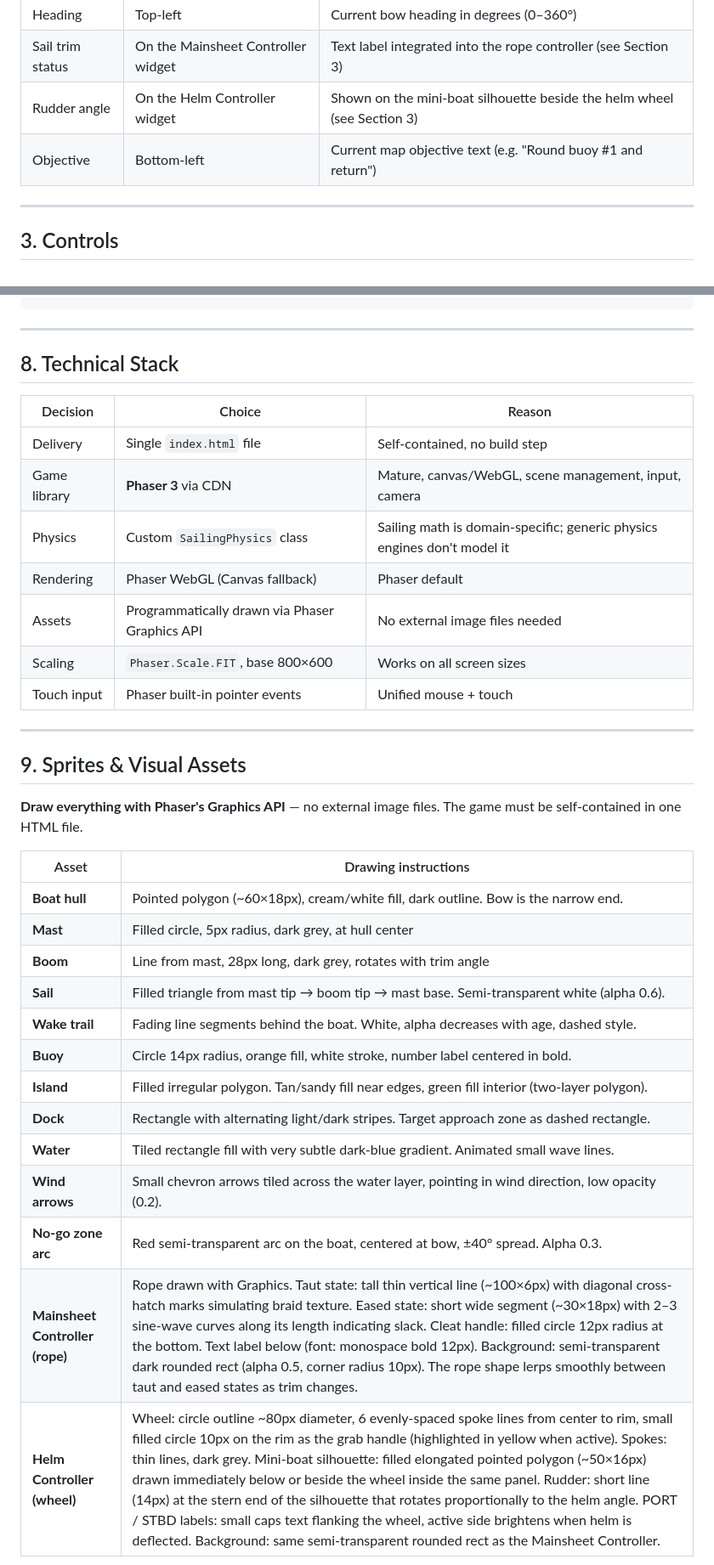
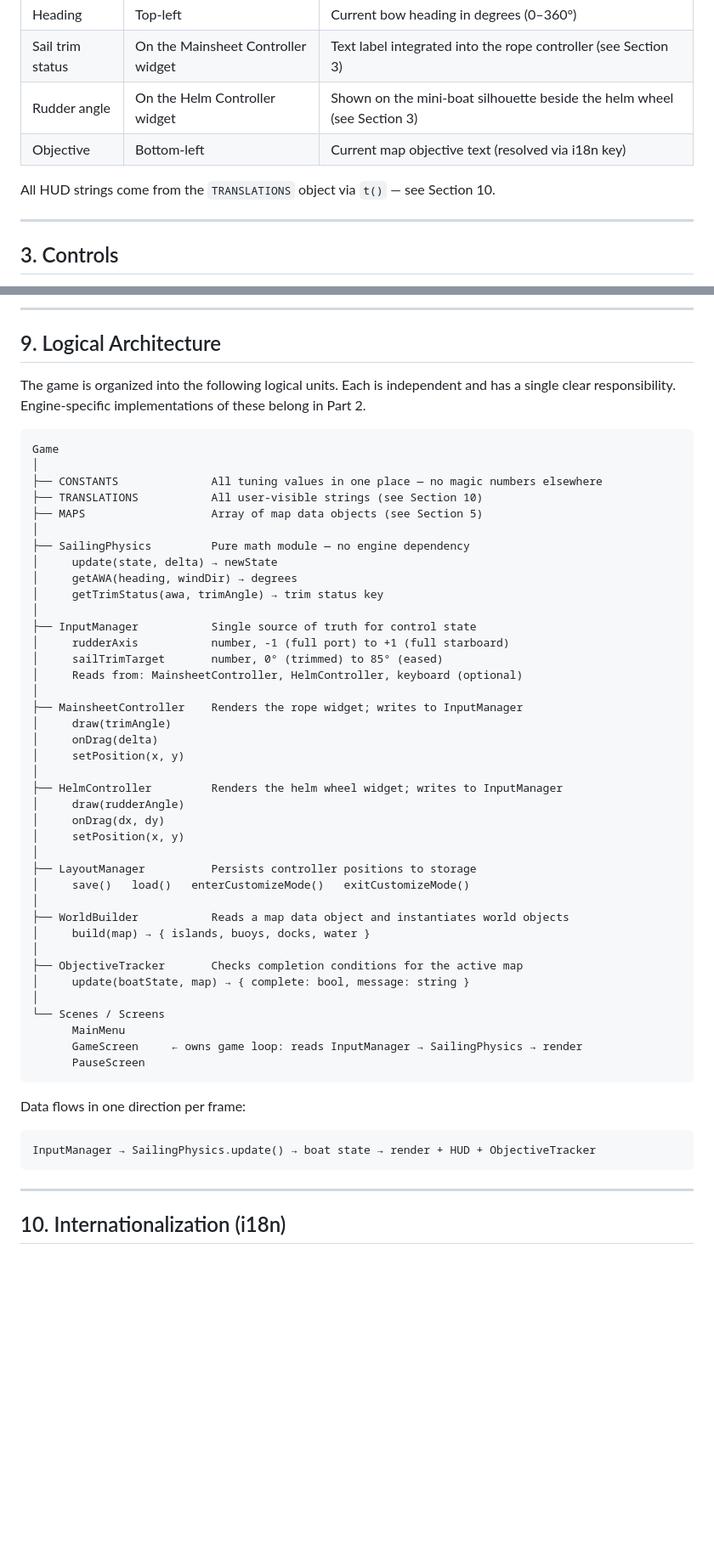
Before and after one commit to emilioramirez/martiny-boat-sailing, a Markdown page: sailing-simulator-prompt.md, 2 parts joined by grey strips. Shown at 85% size. Drawn GitHub-style; blank space fills up the shorter version.

Commit message:
prompt v0.3: prompt re structure for support other engines implementations

````diff
--- a/sailing-simulator-prompt.md
+++ b/sailing-simulator-prompt.md
@@ -35,7 +46,9 @@ There is no score or time pressure by default. It is a sandbox learning tool wit
 | Heading | Top-left | Current bow heading in degrees (0–360°) |
 | Sail trim status | On the Mainsheet Controller widget | Text label integrated into the rope controller (see Section 3) |
 | Rudder angle | On the Helm Controller widget | Shown on the mini-boat silhouette beside the helm wheel (see Section 3) |
-| Objective | Bottom-left | Current map objective text (e.g. "Round buoy #1 and return") |
+| Objective | Bottom-left | Current map objective text (resolved via i18n key) |
+
+All HUD strings come from the `TRANSLATIONS` object via `t()` — see Section 10.
 
 ---
 
@@ -267,38 +334,57 @@ PauseScene (overlay on GameScene)
+---
+
+## 9. Logical Architecture
+
+The game is organized into the following logical units. Each is independent and has a single clear responsibility. Engine-specific implementations of these belong in Part 2.
+
+```
+Game
+│
+├── CONSTANTS              All tuning values in one place — no magic numbers elsewhere
+├── TRANSLATIONS           All user-visible strings (see Section 10)
+├── MAPS                   Array of map data objects (see Section 5)
+│
+├── SailingPhysics         Pure math module — no engine dependency
+│     update(state, delta) → newState
+│     getAWA(heading, windDir) → degrees
+│     getTrimStatus(awa, trimAngle) → trim status key
+│
+├── InputManager           Single source of truth for control state
+│     rudderAxis           number, -1 (full port) to +1 (full starboard)
+│     sailTrimTarget       number, 0° (trimmed) to 85° (eased)
+│     Reads from: MainsheetController, HelmController, keyboard (optional)
+│
+├── MainsheetController    Renders the rope widget; writes to InputManager
+│     draw(trimAngle)
+│     onDrag(delta)
+│     setPosition(x, y)
+│
+├── HelmController         Renders the helm wheel widget; writes to InputManager
+│     draw(rudderAngle)
+│     onDrag(dx, dy)
+│     setPosition(x, y)
+│
+├── LayoutManager          Persists controller positions to storage
+│     save()   load()   enterCustomizeMode()   exitCustomizeMode()
+│
+├── WorldBuilder           Reads a map data object and instantiates world objects
+│     build(map) → { islands, buoys, docks, water }
+│
+├── ObjectiveTracker       Checks completion conditions for the active map
+│     update(boatState, map) → { complete: bool, message: string }
+│
+└── Scenes / Screens
+      MainMenu
+      GameScreen     ← owns game loop: reads InputManager → SailingPhysics → render
+      PauseScreen
+```
+
+Data flows in one direction per frame:
+```
+InputManager → SailingPhysics.update() → boat state → render + HUD + ObjectiveTracker
 ```
 
 ---
 
-## 8. Technical Stack
+## 10. Internationalization (i18n)
 
-| Decision | Choice | Reason |
-|---|---|---|
-| Delivery | Single `index.html` file | Self-contained, no build step |
-| Game library | **Phaser 3** via CDN | Mature, canvas/WebGL, scene management, input, camera |
-| Physics | Custom `SailingPhysics` class | Sailing math is domain-specific; generic physics engines don't model it |
-| Rendering | Phaser WebGL (Canvas fallback) | Phaser default |
-| Assets | Programmatically drawn via Phaser Graphics API | No external image files needed |
-| Scaling | `Phaser.Scale.FIT`, base 800×600 | Works on all screen sizes |
-| Touch input | Phaser built-in pointer events | Unified mouse + touch |
-
----
-
-## 9. Sprites & Visual Assets
-
-**Draw everything with Phaser's Graphics API** — no external image files. The game must be self-contained in one HTML file.
-
-| Asset | Drawing instructions |
-|---|---|
-| **Boat hull** | Pointed polygon (~60×18px), cream/white fill, dark outline. Bow is the narrow end. |
-| **Mast** | Filled circle, 5px radius, dark grey, at hull center |
-| **Boom** | Line from mast, 28px long, dark grey, rotates with trim angle |
-| **Sail** | Filled triangle from mast tip → boom tip → mast base. Semi-transparent white (alpha 0.6). |
-| **Wake trail** | Fading line segments behind the boat. White, alpha decreases with age, dashed style. |
-| **Buoy** | Circle 14px radius, orange fill, white stroke, number label centered in bold. |
-| **Island** | Filled irregular polygon. Tan/sandy fill near edges, green fill interior (two-layer polygon). |
-| **Dock** | Rectangle with alternating light/dark stripes. Target approach zone as dashed rectangle. |
-| **Water** | Tiled rectangle fill with very subtle dark-blue gradient. Animated small wave lines. |
-| **Wind arrows** | Small chevron arrows tiled across the water layer, pointing in wind direction, low opacity (0.2). |
-| **No-go zone arc** | Red semi-transparent arc on the boat, centered at bow, ±40° spread. Alpha 0.3. |
-| **Mainsheet Controller (rope)** | Rope drawn with Graphics. Taut state: tall thin vertical line (~100×6px) with diagonal cross-hatch marks simulating braid texture. Eased state: short wide segment (~30×18px) with 2–3 sine-wave curves along its length indicating slack. Cleat handle: filled circle 12px radius at the bottom. Text label below (font: monospace bold 12px). Background: semi-transparent dark rounded rect (alpha 0.5, corner radius 10px). The rope shape lerps smoothly between taut and eased states as trim changes. |
-| **Helm Controller (wheel)** | Wheel: circle outline ~80px diameter, 6 evenly-spaced spoke lines from center to rim, small filled circle 10px on the rim as the grab handle (highlighted in yellow when active). Spokes: thin lines, dark grey. Mini-boat silhouette: filled elongated pointed polygon (~50×16px) drawn immediately below or beside the wheel inside the same panel. Rudder: short line (14px) at the stern end of the silhouette that rotates proportionally to the helm angle. PORT / STBD labels: small caps text flanking the wheel, active side brightens when helm is deflected. Background: same semi-transparent rounded rect as the Mainsheet Controller. |
-
````
Also changed, not shown: other parts of sailing-simulator-prompt.md (+303 -203 lines).
